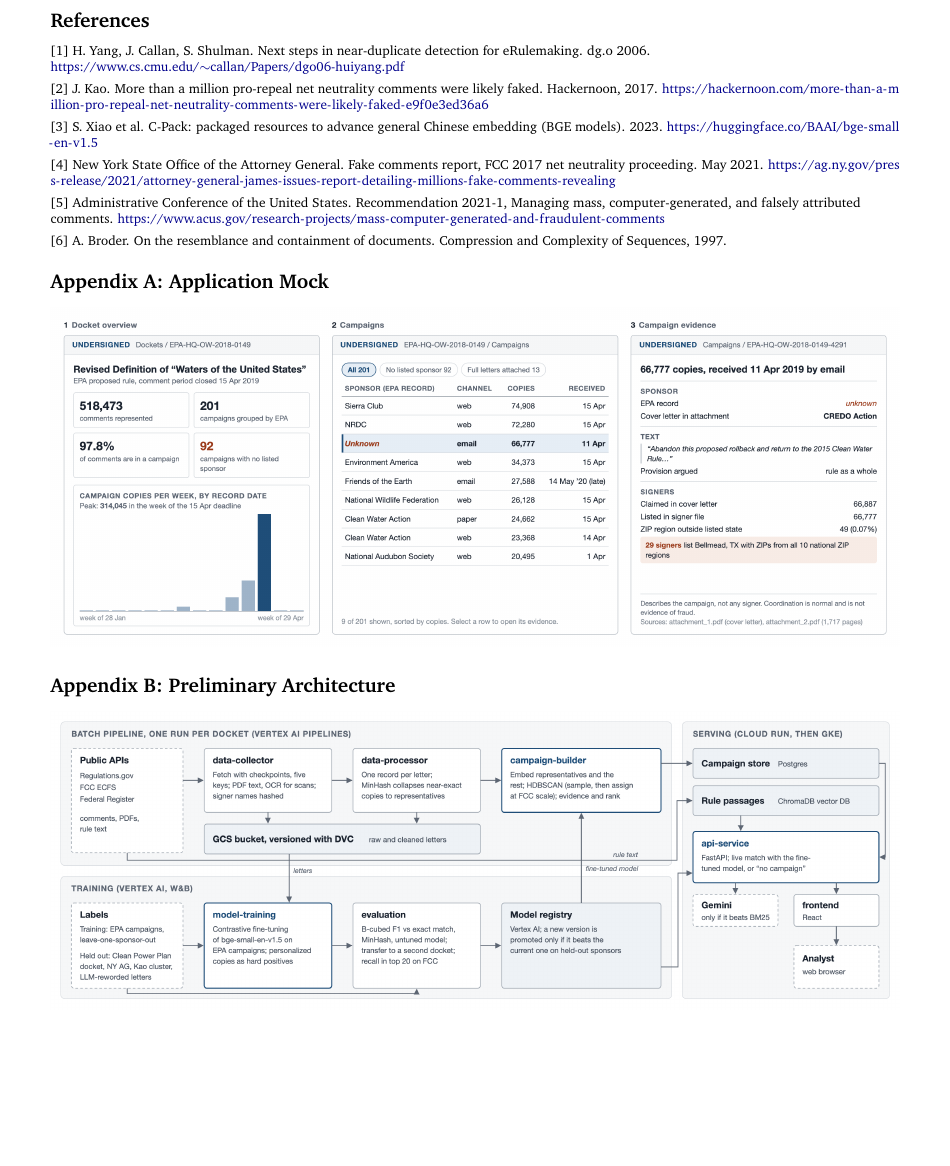
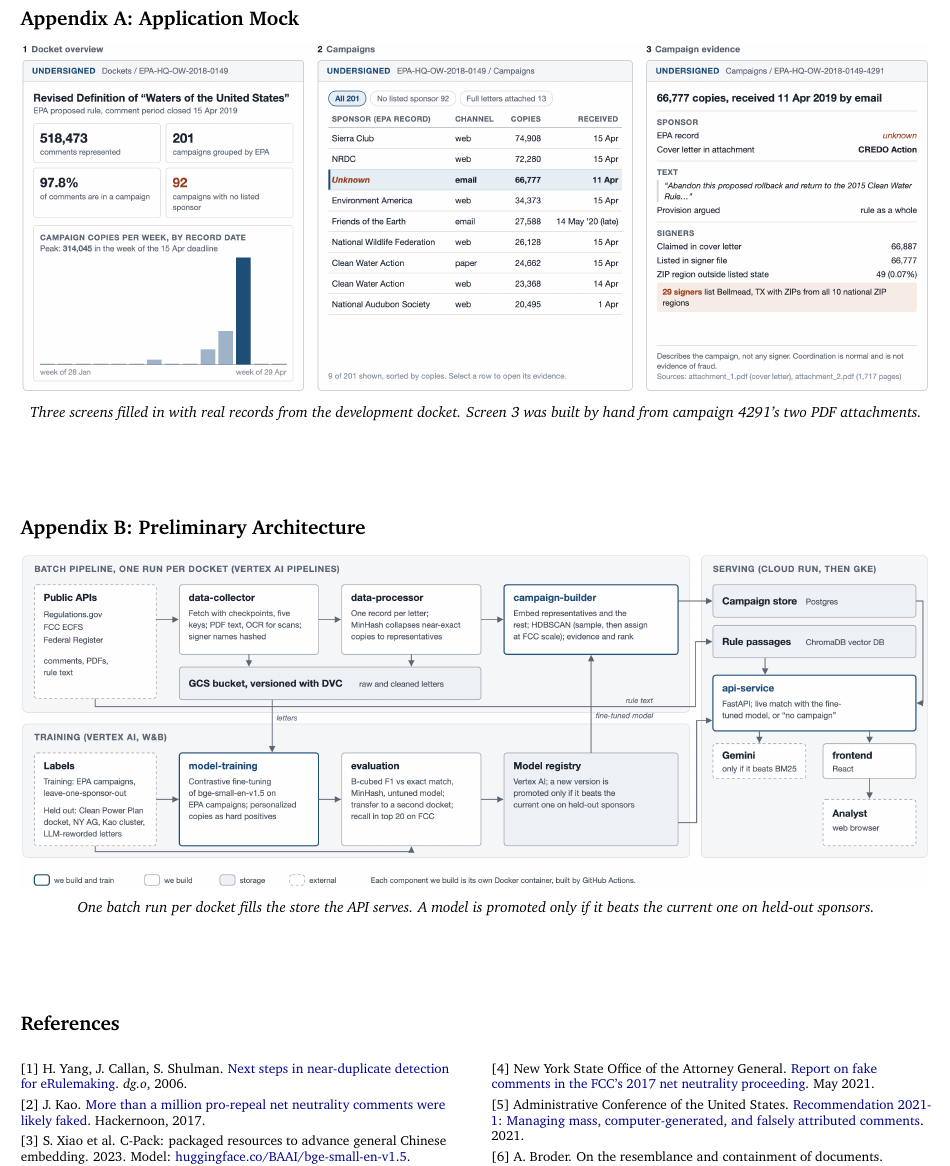
Before and after one commit to aidaneichman/ac215_Quorum, a LaTeX document (milestone1.tex): part of page 4 of 4, cut so that both start at the same text, the shorter picture padded with empty space. Compiled offline with pdfLaTeX.

Commit message:
Rework page 3: larger figures with captions, references in two columns

```diff
--- a/milestone1.tex
+++ b/milestone1.tex
@@ -207,26 +208,36 @@ file lists.
 \onecolumn
-
-\section*{References}
-
-{\footnotesize
-[1] H. Yang, J. Callan, S. Shulman. Next steps in near-duplicate detection for eRulemaking. dg.o 2006. \href{https://www.cs.cmu.edu/~callan/Papers/dgo06-huiyang.pdf}{https://www.cs.cmu.edu/$\sim$callan/Papers/dgo06-huiyang.pdf}\par
-[2] J. Kao. More than a million pro-repeal net neutrality comments were likely faked. Hackernoon, 2017. \url{https://hackernoon.com/more-than-a-million-pro-repeal-net-neutrality-comments-were-likely-faked-e9f0e3ed36a6}\par
-[3] S. Xiao et al. C-Pack: packaged resources to advance general Chinese embedding (BGE models). 2023. \url{https://huggingface.co/BAAI/bge-small-en-v1.5}\par
-[4] New York State Office of the Attorney General. Fake comments report, FCC 2017 net neutrality proceeding. May 2021. \url{https://ag.ny.gov/press-release/2021/attorney-general-james-issues-report-detailing-millions-fake-comments-revealing}\par
-[5] Administrative Conference of the United States. Recommendation 2021-1, Managing mass, computer-generated, and falsely attributed comments. \url{https://www.acus.gov/research-projects/mass-computer-generated-and-fraudulent-comments}\par
-[6] A. Broder. On the resemblance and containment of documents. Compression and Complexity of Sequences, 1997.\par}
-
 
 \section*{Appendix A: Application Mock}
 
 \begin{center}
-\includegraphics[width=\textwidth]{docs/mock.png}
+\includegraphics[width=\textwidth]{docs/mock_crop.png}\\[3pt]
+{\small\itshape Three screens filled in with real records from the development docket. Screen 3 was
+built by hand from campaign 4291's two PDF attachments.}
 \end{center}
+
+\vfill
 
 \section*{Appendix B: Preliminary Architecture}
 
 \begin{center}
-\includegraphics[width=\textwidth]{docs/architecture.png}
+\includegraphics[width=\textwidth]{docs/architecture_crop.png}\\[3pt]
+{\small\itshape One batch run per docket fills the store the API serves. A model is promoted only if it
+beats the current one on held-out sponsors.}
 \end{center}
 
+\vfill
+
+\section*{References}
+
+\begin{multicols}{2}
+\footnotesize
+\setlength{\parskip}{3pt}
+[1] H.~Yang, J.~Callan, S.~Shulman. \href{https://www.cs.cmu.edu/~callan/Papers/dgo06-huiyang.pdf}{Next steps in near-duplicate detection for eRulemaking}. \emph{dg.o}, 2006.\par
+[2] J.~Kao. \href{https://hackernoon.com/more-than-a-million-pro-repeal-net-neutrality-comments-were-likely-faked-e9f0e3ed36a6}{More than a million pro-repeal net neutrality comments were likely faked}. Hackernoon, 2017.\par
+[3] S.~Xiao et al. C-Pack: packaged resources to advance general Chinese embedding. 2023. Model: \href{https://huggingface.co/BAAI/bge-small-en-v1.5}{huggingface.co/BAAI/bge-small-en-v1.5}.\par
+[4] New York State Office of the Attorney General. \href{https://ag.ny.gov/press-release/2021/attorney-general-james-issues-report-detailing-millions-fake-comments-revealing}{Report on fake comments in the FCC's 2017 net neutrality proceeding}. May 2021.\par
+[5] Administrative Conference of the United States. \href{https://www.acus.gov/research-projects/mass-computer-generated-and-fraudulent-comments}{Recommendation 2021-1: Managing mass, computer-generated, and falsely attributed comments}. 2021.\par
+[6] A.~Broder. On the resemblance and containment of documents. \emph{Compression and Complexity of Sequences}, 1997.\par
+\end{multicols}
+
 \end{document}
```
Also changed, not shown: docs/architecture_crop.png (added), docs/mock_crop.png (added), milestone1.tex (1 more changed lines).
